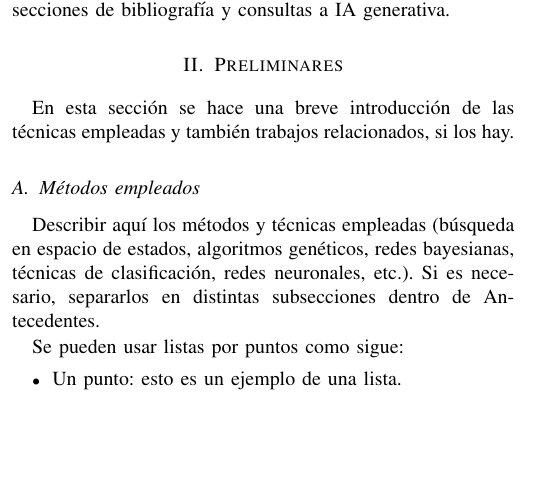
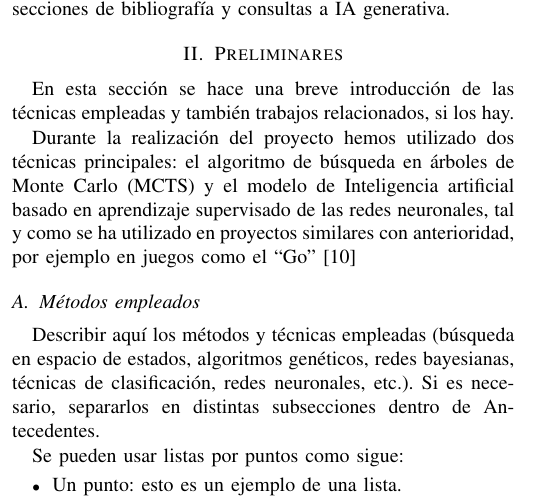
Before and after one commit to Marco2026/Bothello-ai-agent, a LaTeX paper (docs/plantilla-trabajo.tex): part of one column of page 1 of 3, cut so that both start at the same text, the shorter picture padded with empty space. Compiled offline with pdfLaTeX; a missing font is replaced by an installed copy or a similar font; a LaTeX package or settings file that is missing is left out.

Commit message:
docs: updated preliminaries and bibliography

```diff
--- a/docs/plantilla-trabajo.tex
+++ b/docs/plantilla-trabajo.tex
@@ -125,6 +125,11 @@ por último las secciones de bibliografía y consultas a IA generativa.
 
 En esta sección se hace una breve introducción de las técnicas empleadas y
 también trabajos relacionados, si los hay.
+
+Durante la realización del proyecto hemos utilizado dos técnicas principales:
+el algoritmo de búsqueda en árboles de Monte Carlo (MCTS) y el modelo de Inteligencia
+artificial basado en aprendizaje supervisado de las redes neuronales, tal y como se ha
+utilizado en proyectos similares con anterioridad, por ejemplo en juegos como el ``Go''~\cite{b10}
 
 
 \subsection{Métodos empleados}
```
Also changed, not shown: docs/plantilla-trabajo.tex (2 more changed lines).
